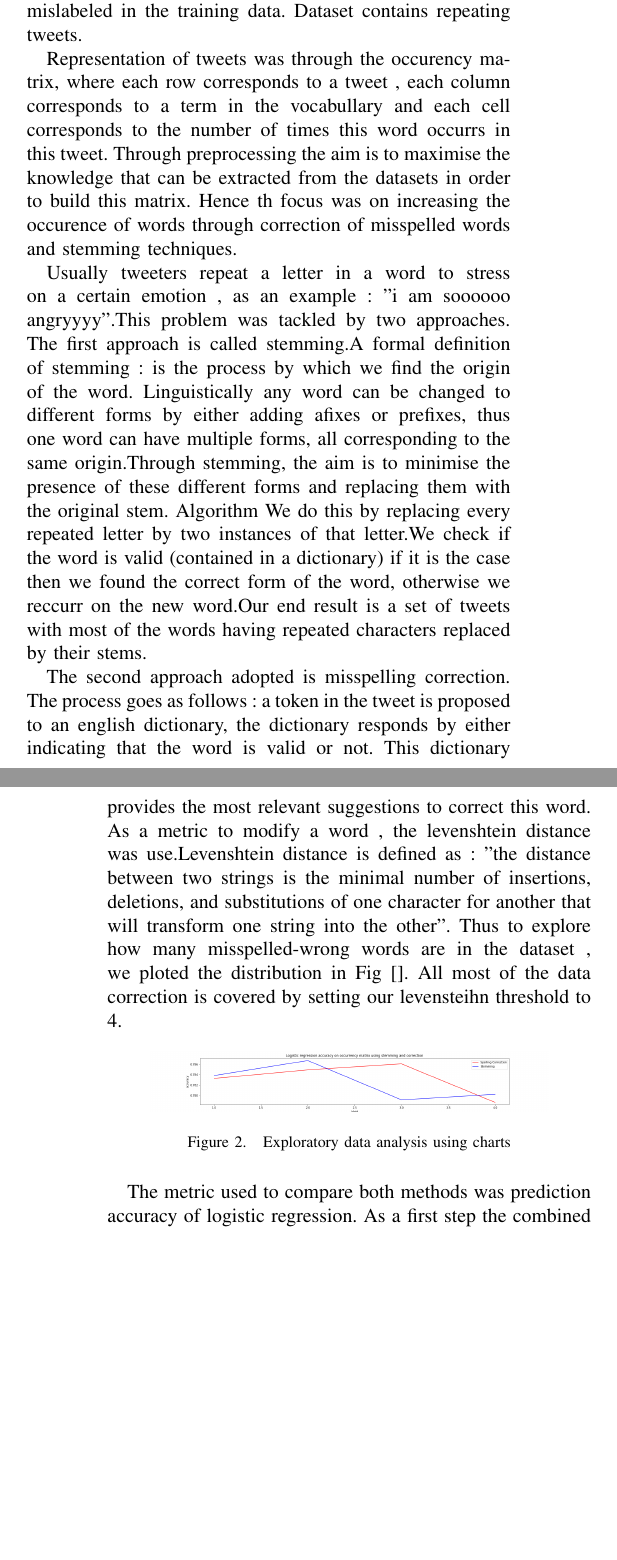
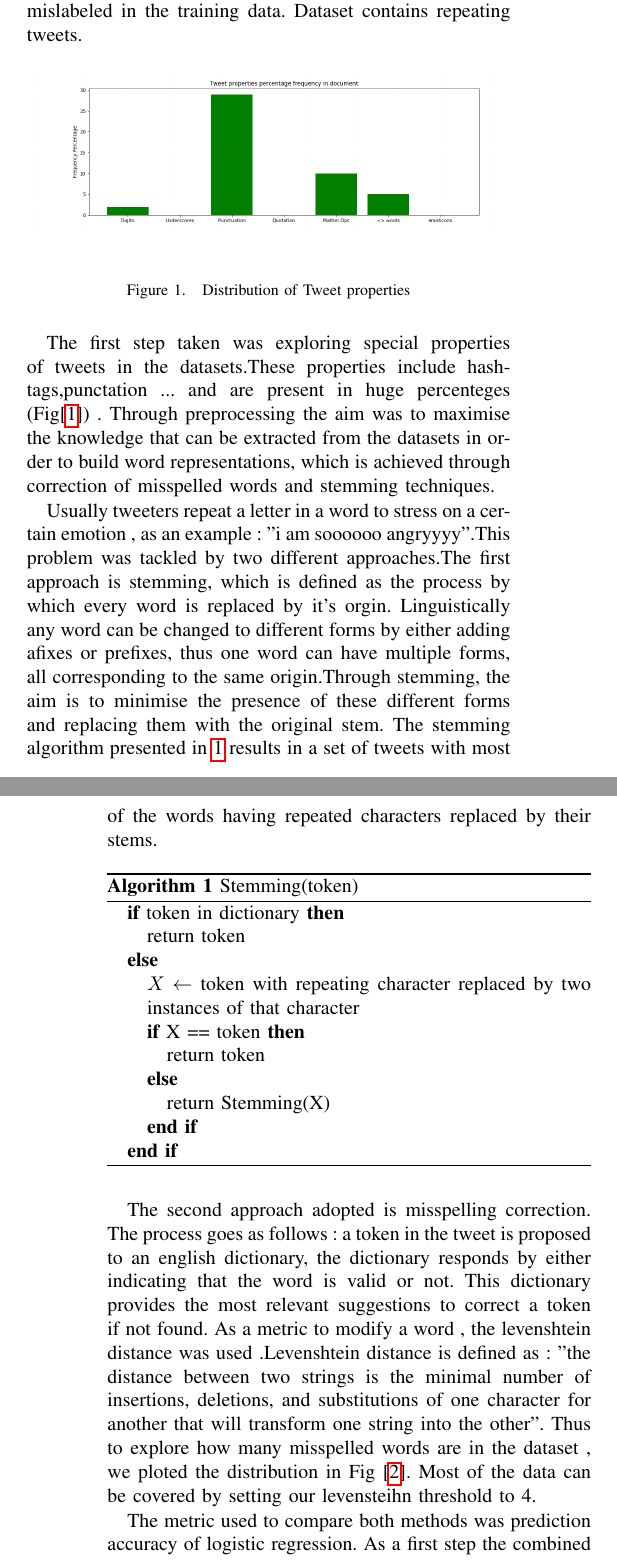
Before and after one commit to EPFLMachineLearningTeamYoor/Project02, a LaTeX paper (report/report.tex): two parts of the columns of pages 1 and 2 of 3 before the commit and two parts of the columns of pages 1 and 2 of 4 after it, joined at a grey line, cut so that both start at the same text, the shorter picture padded with empty space. Compiled offline with pdfLaTeX.

Commit message:
fixed report stil need to shrink

```diff
--- a/report/report.tex
+++ b/report/report.tex
@@ -4,14 +4,16 @@
 \usepackage{graphicx}	% For figure environment
 \usepackage{authblk}
 \usepackage{tabularx}
+\usepackage{algorithm}
+\usepackage{algorithmic}
 
 \title{Project 2 on Machine Learning\\Text classification\\Team Yoor}
 
 \author[1]{Sergei Volodin}
+\author[1]{Omar Mehio}
 \author[1]{Baran Nama}
-\author[1]{Omar Mehio}
 \affil[1]{EPFL}
-\affil[ ]{\textit {\{sergei.volodin,baran.nama,omar.mehio\}@epfl.ch}}
+\affil[ ]{\textit {\{sergei.volodin,omar.mehio,baran.nama\}@epfl.ch}}
 
 \begin{document}
 
@@ -74,27 +76,48 @@ Despite the fact that objects in the training dataset mostly comply with its cla
 Moreover, some of the tweets are clearly mislabeled in the training data.
 Dataset contains repeating tweets.
 
-Representation of tweets was through the occurency matrix, where each row corresponds to a tweet , each column corresponds to a term in the vocabullary and each cell corresponds to the number of times this word occurrs in this tweet. Through preprocessing the aim is to maximise the knowledge that can be extracted from the datasets in order to build this matrix.  Hence th focus was on increasing the occurence of words through correction of misspelled words and stemming techniques.
+\begin{figure}[!htb]
+	\centering \includegraphics[width=0.5\textwidth]{../plots/types.png}
+	\caption{Distribution of Tweet properties}
+	\label{prop}
+\end{figure}
 
-Usually tweeters repeat a letter in a word to stress on a certain emotion , as an example : "i am soooooo angryyyy".This problem was tackled by two approaches.
-The first approach is called stemming.A formal definition of stemming : is the process by which we find the origin of the word. Linguistically any word can be changed to different forms by either adding afixes or prefixes, thus one word can have multiple forms, all corresponding to the same origin.Through stemming, the aim is to minimise the presence of these different forms and replacing them with the original stem. Algorithm
-We do this by replacing every repeated letter by two instances of that letter.We check if the word is valid (contained in a dictionary) if it is the case then we found the correct form of the word, otherwise we reccurr on the new word.Our end result is a set of tweets with most of the words having repeated characters replaced by their stems.
+The first step taken was exploring special properties of tweets in the datasets.These properties include hashtags,punctation ... and are present in huge percenteges (Fig[\ref{prop}]) . Through preprocessing the aim was to maximise the knowledge that can be extracted from the datasets in order to build word representations, which is achieved through correction of misspelled words and stemming techniques.
+
+Usually tweeters repeat a letter in a word to stress on a certain emotion , as an example : "i am soooooo angryyyy".This problem was tackled by two different approaches.The first approach is stemming, which is defined as the process by which every word is replaced by it's orgin. Linguistically any word can be changed to different forms by either adding afixes or prefixes, thus one word can have multiple forms, all corresponding to the same origin.Through stemming, the aim is to minimise the presence of these different forms and replacing them with the original stem. The stemming algorithm presented in \ref{Stemming} results in a set of tweets with most of the words having repeated characters replaced by their stems.
+
+\begin{algorithm}
+\caption{Stemming(token)}
+\label{Stemming}
+\begin{algorithmic}
+\IF{token in dictionary}
+\STATE return token
+\ELSE
+\STATE $X \leftarrow $ token with repeating character replaced by two instances of that character
+\IF  {X == token}
+\STATE return token
+\ELSE
+\STATE return Stemming(X)
+\ENDIF
+\ENDIF
+\end{algorithmic}
+\end{algorithm}
+
+
+The second approach adopted is misspelling correction. The process goes as follows : a token in the tweet is proposed to an english dictionary, the dictionary responds by either indicating that the word is valid or not. This dictionary provides the most relevant suggestions to correct a token if not found. As a metric to modify a word , the levenshtein distance was used .Levenshtein distance is defined as : "the distance between two strings is the minimal number of insertions, deletions, and substitutions of one character for another that will transform one string into the other". Thus to explore how many misspelled words are in the dataset , we ploted the distribution in Fig [\ref{levDistA}]. Most of the data can be covered by setting our levensteihn threshold to 4.
+\begin{figure}[!htb]
+	\centering \includegraphics[width=0.5\textwidth]{../plots/distributionA.png}
+	\caption{Levensteihn distance distribution on positve and negative tweets}
+	\label{levDistA}
+\end{figure}
 
 \begin{figure}[!htb]
-	\centering \includegraphics[height=100px,width=100px]{../plots/distributionA.png}
-	\caption{Exploratory data analysis using charts}
-	\label{fig:data}
+	\centering \includegraphics[width=0.5\textwidth]{../plots/raw.png}
+	\caption{Logistic Regression accuracy on correct and stemmed tweets}
+	\label{raw}
 \end{figure}
 
-The second approach adopted is misspelling correction. The process goes as follows : a token in the tweet is proposed to an english dictionary, the dictionary responds by either indicating that the word is valid or not. This dictionary provides the most relevant suggestions to correct this word. As a metric to modify a word , the levenshtein distance was use.Levenshtein distance is defined as : "the distance between two strings is the minimal number of insertions, deletions, and substitutions of one character for another that will transform one string into the other". Thus to explore how many misspelled-wrong words are in the dataset , we ploted the distribution in Fig []. All most of the data correction is covered by setting our levensteihn threshold to 4.
-
-\begin{figure}[!htb]
-	\centering \includegraphics[width=200px]{../plots/raw.png}
-	\caption{Exploratory data analysis using charts}
-	\label{fig:data}
-\end{figure}
-
-The metric used to compare both methods was prediction accuracy of logistic regression. As a first step the combined dataset of both the positive and negative tweets was exposed to stemming and correction. Then for each method a vocabullary of words is constructed. Finally, the occurrence matrix is built from both the tweets and the dictionary. K-fold is used to split the matrix and then logistic regression is run using the occurrence matrix as the data matrix, labels are split into 0 denoting positive sentiment and 1 denoting, a negative sentiment.  As observed in figure x , the spelling correction method is superficial to the stemming method with reaching a maximum of 78.6 % prediction accuraccy.
+The metric used to compare both methods was prediction accuracy of logistic regression. As a first step the combined dataset of both the positive and negative tweets was exposed to stemming and correction. Then for each method a vocabullary of words is constructed. Finally, the occurrence matrix is built from both the tweets and the dictionary. K-fold is used to split the matrix and then logistic regression is run using the occurrence matrix as the data matrix, labels are split into 0 denoting positive sentiment and 1 denoting a negative sentiment.  As observed in Fig[\ref{raw}] , the spelling correction method is superficial to the stemming method with reaching a maximum of 78.8 \% prediction accuraccy.
 
 
 \begin{figure}[!htb]
@@ -104,8 +126,6 @@ The metric used to compare both methods was prediction accuracy of logistic regr
+	\label{unique}
 \end{figure}
 
-Another property observed in the dataset is the presence of redundant tweets. To view their impact ,repeated instances of a tweet are eliminated and the newly formed unique dataset is exposed to the previous methods. And as observed once again the correction spelling method overpowers the stemming technique. Although with very small improvement in accuracy prediction (78.88%).
+Another property observed in the dataset is the presence of redundant tweets. To view their impact ,repeated instances of a tweet are eliminated and the newly formed unique dataset is exposed to the previous methods.As observed the stemming overpowers the misspelling correction technique. Although with very small improvement in accuracy prediction (79\%).
 
 \begin{figure}[!htb]
-	\centering \includegraphics[width=200px]{../plots/distributionB.png}
-	\caption{Exploratory data analysis using charts}
-	\label{fig:data}
@@ -112,3 +135,2 @@ Another property observed in the dataset is the presence of redundant tweets. To
 \end{figure}
 
-According to fig ,we can observe that many tokens in our datasets start with non alpahbetic characters. Those tokens were eliminated from the previous experiments as all dictionaries cann't recognize non alphanumeric words. Thus  a new set of tweets was constructed having all tokens that contain characters, but start with a non-alphabetic character to be stripped of that character or characters.AS before, the distribution of levensteihn distances for suggested words was plotted,which results in a more uniform distribution. It is suspected that this is due to the informal language used in hashtags.
```
Also changed, not shown: plots/commonElem.png (added), plots/distributionA.png, plots/distributionB.png, plots/filtered_text.png, plots/nonfrequent.png (added), plots/raw.png, plots/redundant.png, plots/types.png (added), plots/wordFrequency.png (added), report/report.tex (29 more changed lines).
